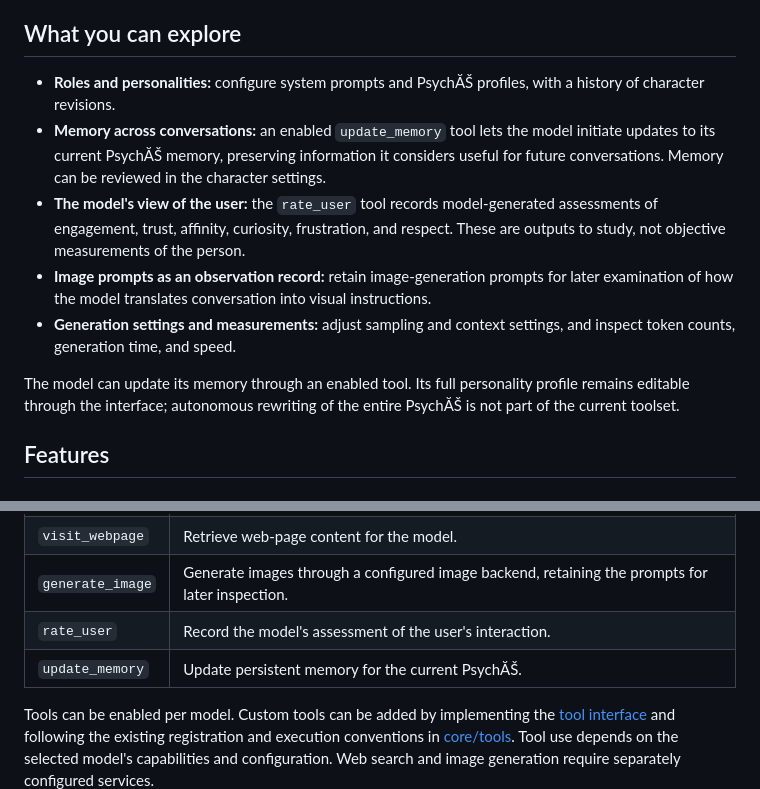
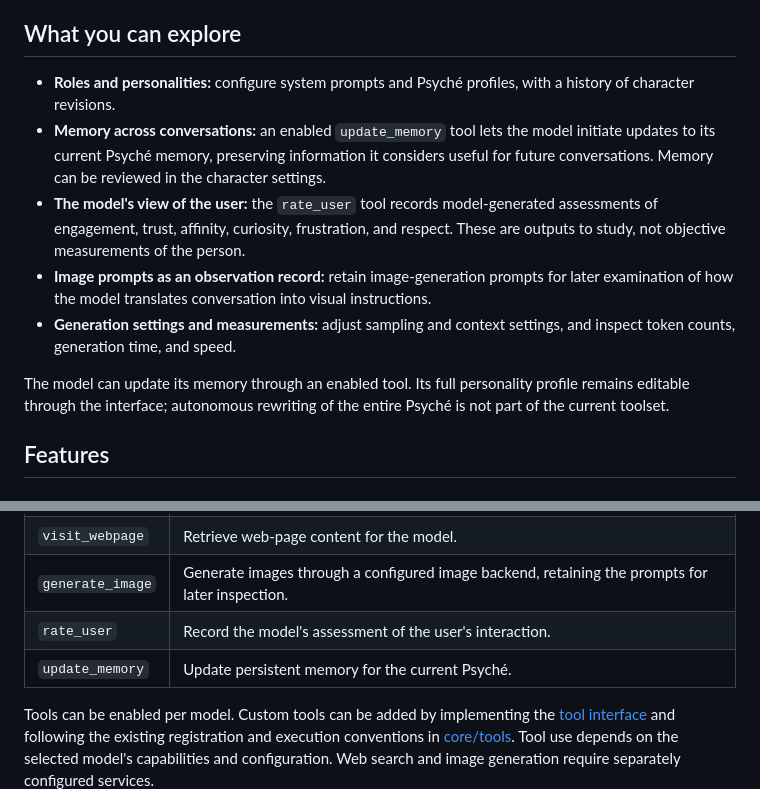
Before and after one commit to Kvasztics/mara-lab, a Markdown page: README.md, 2 parts joined by grey strips. Drawn GitHub-style.

```diff
--- a/README.md
+++ b/README.md
@@ -10,13 +10,13 @@ Mara Lab is under active development. It supports exploratory observation and ex
 
 ## What you can explore
 
-- **Roles and personalities:** configure system prompts and PsychĂŠ profiles, with a history of character revisions.
-- **Memory across conversations:** an enabled `update_memory` tool lets the model initiate updates to its current PsychĂŠ memory, preserving information it considers useful for future conversations. Memory can be reviewed in the character settings.
+- **Roles and personalities:** configure system prompts and Psyché profiles, with a history of character revisions.
+- **Memory across conversations:** an enabled `update_memory` tool lets the model initiate updates to its current Psyché memory, preserving information it considers useful for future conversations. Memory can be reviewed in the character settings.
 - **The model's view of the user:** the `rate_user` tool records model-generated assessments of engagement, trust, affinity, curiosity, frustration, and respect. These are outputs to study, not objective measurements of the person.
 - **Image prompts as an observation record:** retain image-generation prompts for later examination of how the model translates conversation into visual instructions.
 - **Generation settings and measurements:** adjust sampling and context settings, and inspect token counts, generation time, and speed.
 
-The model can update its memory through an enabled tool. Its full personality profile remains editable through the interface; autonomous rewriting of the entire PsychĂŠ is not part of the current toolset.
+The model can update its memory through an enabled tool. Its full personality profile remains editable through the interface; autonomous rewriting of the entire Psyché is not part of the current toolset.
 
 ## Features
 
@@ -34,7 +34,7 @@ A Mara model configuration combines a base model with its prompts, character pro
 | `visit_webpage` | Retrieve web-page content for the model. |
 | `generate_image` | Generate images through a configured image backend, retaining the prompts for later inspection. |
 | `rate_user` | Record the model's assessment of the user's interaction. |
-| `update_memory` | Update persistent memory for the current PsychĂŠ. |
+| `update_memory` | Update persistent memory for the current Psyché. |
 
 Tools can be enabled per model. Custom tools can be added by implementing the [tool interface](core/tools/ToolInterface.php) and following the existing registration and execution conventions in [core/tools](core/tools). Tool use depends on the selected model's capabilities and configuration. Web search and image generation require separately configured services.
 
```
Also changed, not shown: other parts of README.md (+1 -1 lines).
